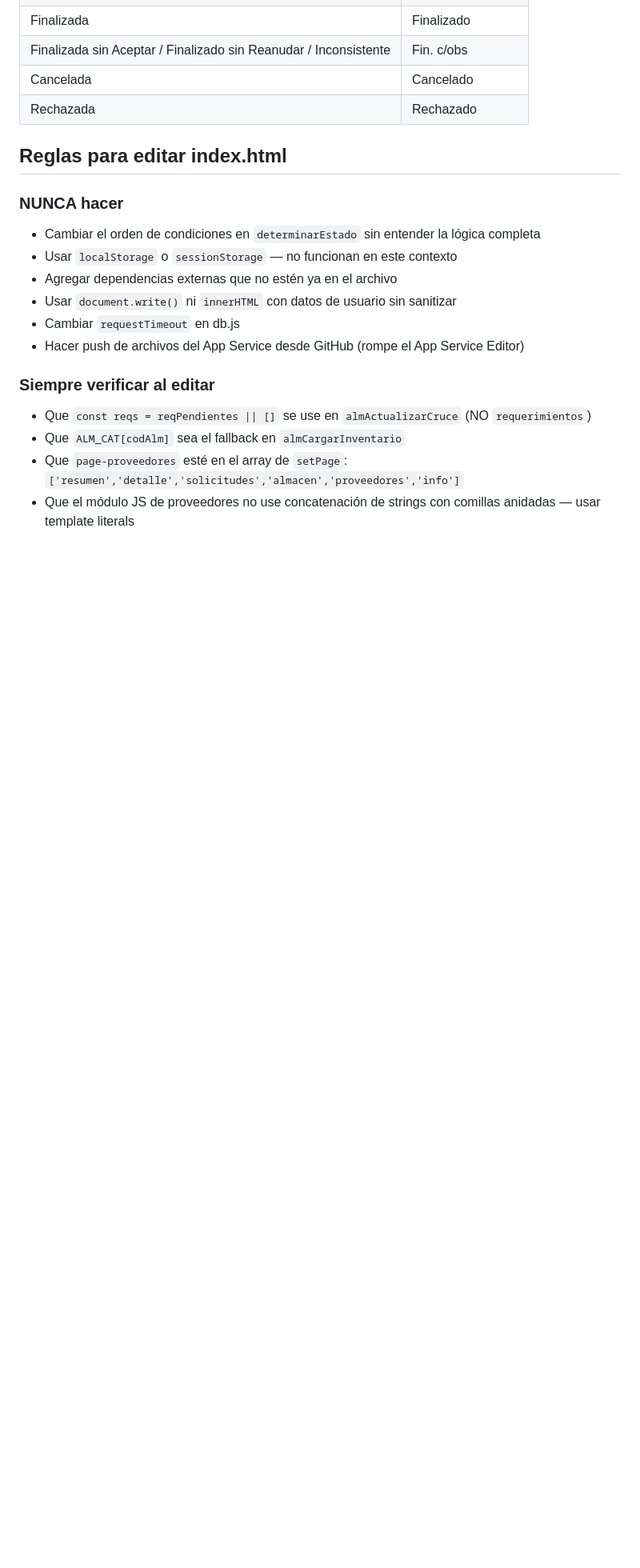
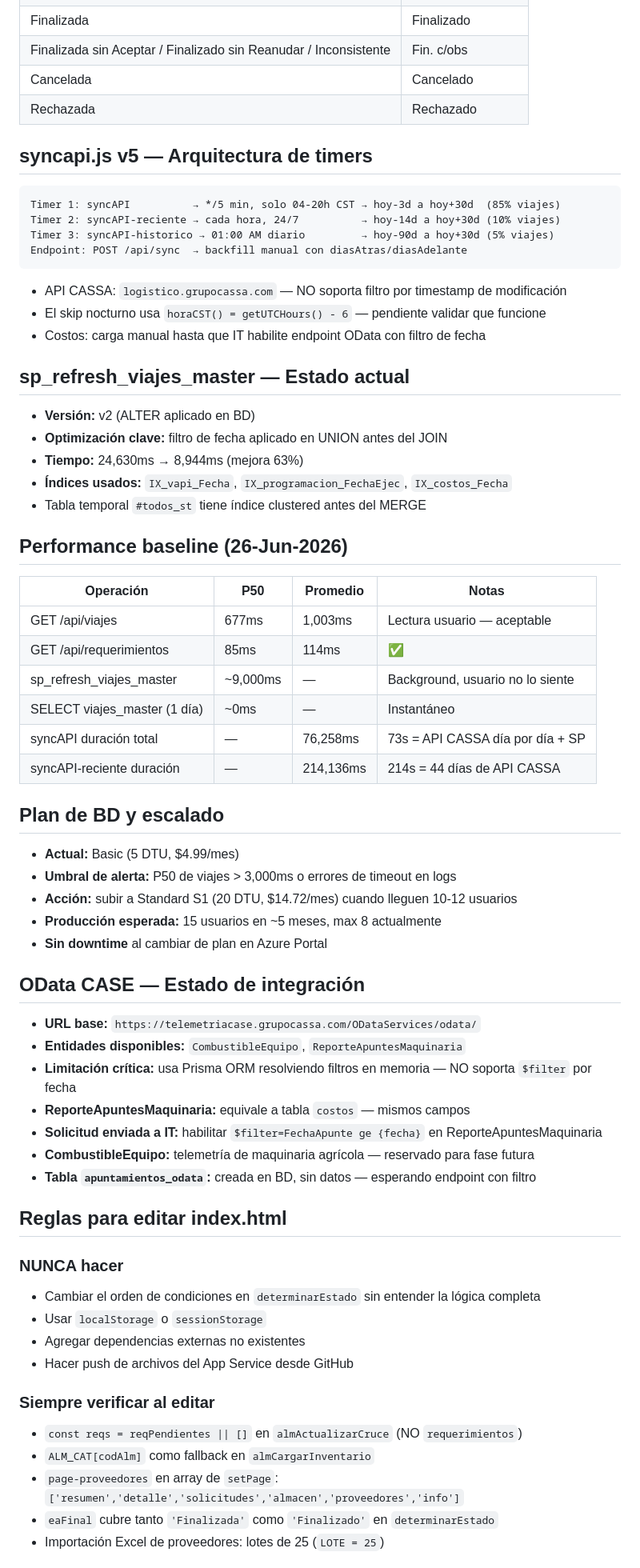
Before and after one commit to alexanderortega2000-glitch/AuTransp, a Markdown page: claude.md, the part around one of its changes. Shown at 80% size. Rendered like a GitHub page; blank space fills up the shorter version.

````diff
--- a/claude.md
+++ b/claude.md
@@ -131,19 +132,62 @@ Orden de evaluación — NO alterar:
 | Cancelada | Cancelado |
 | Rechazada | Rechazado |
 
+## syncapi.js v5 — Arquitectura de timers
+```
+Timer 1: syncAPI          → */5 min, solo 04-20h CST → hoy-3d a hoy+30d  (85% viajes)
+Timer 2: syncAPI-reciente → cada hora, 24/7          → hoy-14d a hoy+30d (10% viajes)
+Timer 3: syncAPI-historico → 01:00 AM diario         → hoy-90d a hoy+30d (5% viajes)
+Endpoint: POST /api/sync  → backfill manual con diasAtras/diasAdelante
+```
+- API CASSA: `logistico.grupocassa.com` — NO soporta filtro por timestamp de modificación
+- El skip nocturno usa `horaCST() = getUTCHours() - 6` — pendiente validar que funcione
+- Costos: carga manual hasta que IT habilite endpoint OData con filtro de fecha
+
+## sp_refresh_viajes_master — Estado actual
+- **Versión:** v2 (ALTER aplicado en BD)
+- **Optimización clave:** filtro de fecha aplicado en UNION antes del JOIN
+- **Tiempo:** 24,630ms → 8,944ms (mejora 63%)
+- **Índices usados:** `IX_vapi_Fecha`, `IX_programacion_FechaEjec`, `IX_costos_Fecha`
+- Tabla temporal `#todos_st` tiene índice clustered antes del MERGE
+
+## Performance baseline (26-Jun-2026)
+| Operación | P50 | Promedio | Notas |
+|---|---|---|---|
+| GET /api/viajes | 677ms | 1,003ms | Lectura usuario — aceptable |
+| GET /api/requerimientos | 85ms | 114ms | ✅ |
+| sp_refresh_viajes_master | ~9,000ms | — | Background, usuario no lo siente |
+| SELECT viajes_master (1 día) | ~0ms | — | Instantáneo |
+| syncAPI duración total | — | 76,258ms | 73s = API CASSA día por día + SP |
+| syncAPI-reciente duración | — | 214,136ms | 214s = 44 días de API CASSA |
+
+## Plan de BD y escalado
+- **Actual:** Basic (5 DTU, $4.99/mes)
+- **Umbral de alerta:** P50 de viajes > 3,000ms o errores de timeout en logs
+- **Acción:** subir a Standard S1 (20 DTU, $14.72/mes) cuando lleguen 10-12 usuarios
+- **Producción esperada:** 15 usuarios en ~5 meses, max 8 actualmente
+- **Sin downtime** al cambiar de plan en Azure Portal
+
+## OData CASE — Estado de integración
+- **URL base:** `https://telemetriacase.grupocassa.com/ODataServices/odata/`
+- **Entidades disponibles:** `CombustibleEquipo`, `ReporteApuntesMaquinaria`
+- **Limitación crítica:** usa Prisma ORM resolviendo filtros en memoria — NO soporta `$filter` por fecha
+- **ReporteApuntesMaquinaria:** equivale a tabla `costos` — mismos campos
+- **Solicitud enviada a IT:** habilitar `$filter=FechaApunte ge {fecha}` en ReporteApuntesMaquinaria
+- **CombustibleEquipo:** telemetría de maquinaria agrícola — reservado para fase futura
+- **Tabla `apuntamientos_odata`:** creada en BD, sin datos — esperando endpoint con filtro
+
 ## Reglas para editar index.html
 
 ### NUNCA hacer
 - Cambiar el orden de condiciones en `determinarEstado` sin entender la lógica completa
-- Usar `localStorage` o `sessionStorage` — no funcionan en este contexto
-- Agregar dependencias externas que no estén ya en el archivo
-- Usar `document.write()` ni `innerHTML` con datos de usuario sin sanitizar
-- Cambiar `requestTimeout` en db.js
-- Hacer push de archivos del App Service desde GitHub (rompe el App Service Editor)
+- Usar `localStorage` o `sessionStorage`
+- Agregar dependencias externas no existentes
+- Hacer push de archivos del App Service desde GitHub
 
 ### Siempre verificar al editar
-- Que `const reqs = reqPendientes || []` se use en `almActualizarCruce` (NO `requerimientos`)
-- Que `ALM_CAT[codAlm]` sea el fallback en `almCargarInventario`
-- Que `page-proveedores` esté en el array de `setPage`: `['resumen','detalle','solicitudes','almacen','proveedores','info']`
-- Que el módulo JS de proveedores no use concatenación de strings con comillas anidadas — usar template literals
+- `const reqs = reqPendientes || []` en `almActualizarCruce` (NO `requerimientos`)
+- `ALM_CAT[codAlm]` como fallback en `almCargarInventario`
+- `page-proveedores` en array de `setPage`: `['resumen','detalle','solicitudes','almacen','proveedores','info']`
+- `eaFinal` cubre tanto `'Finalizada'` como `'Finalizado'` en `determinarEstado`
+- Importación Excel de proveedores: lotes de 25 (`LOTE = 25`)
 
````
Also changed, not shown: other parts of claude.md (+59 -33 lines).
